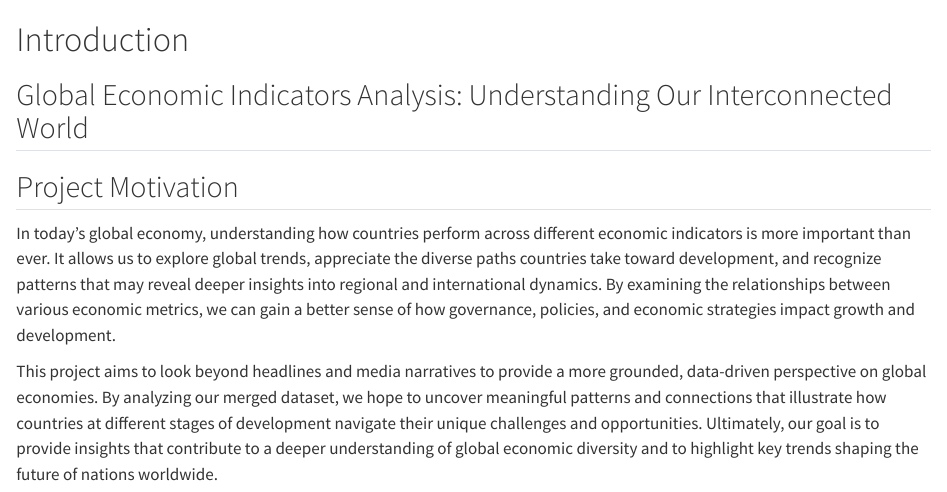
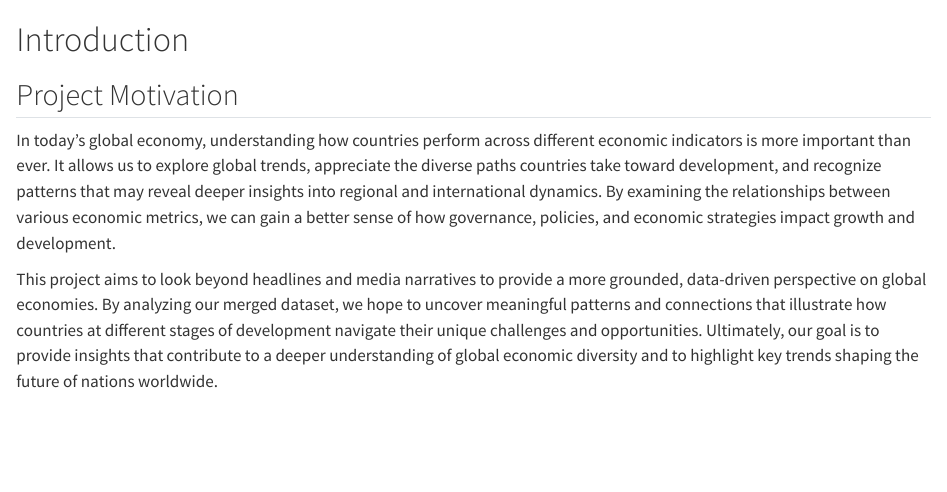
Before and after one commit to JiayiNiu2023/5702_Final_Project_Group37, a Quarto document (index.qmd): the page in a window 1100 px wide, from its top. Rendered offline with R 4.5, knitr and Pandoc in place of Quarto, with nearby package versions.

Commit message:
delete headline
delete

```diff
--- a/index.qmd
+++ b/index.qmd
@@ -1,6 +1,4 @@
 # Introduction
-
-## Global Economic Indicators Analysis: Understanding Our Interconnected World
 
 ## Project Motivation
 
```
Also changed, not shown: docs/search.json, 2 other files.
